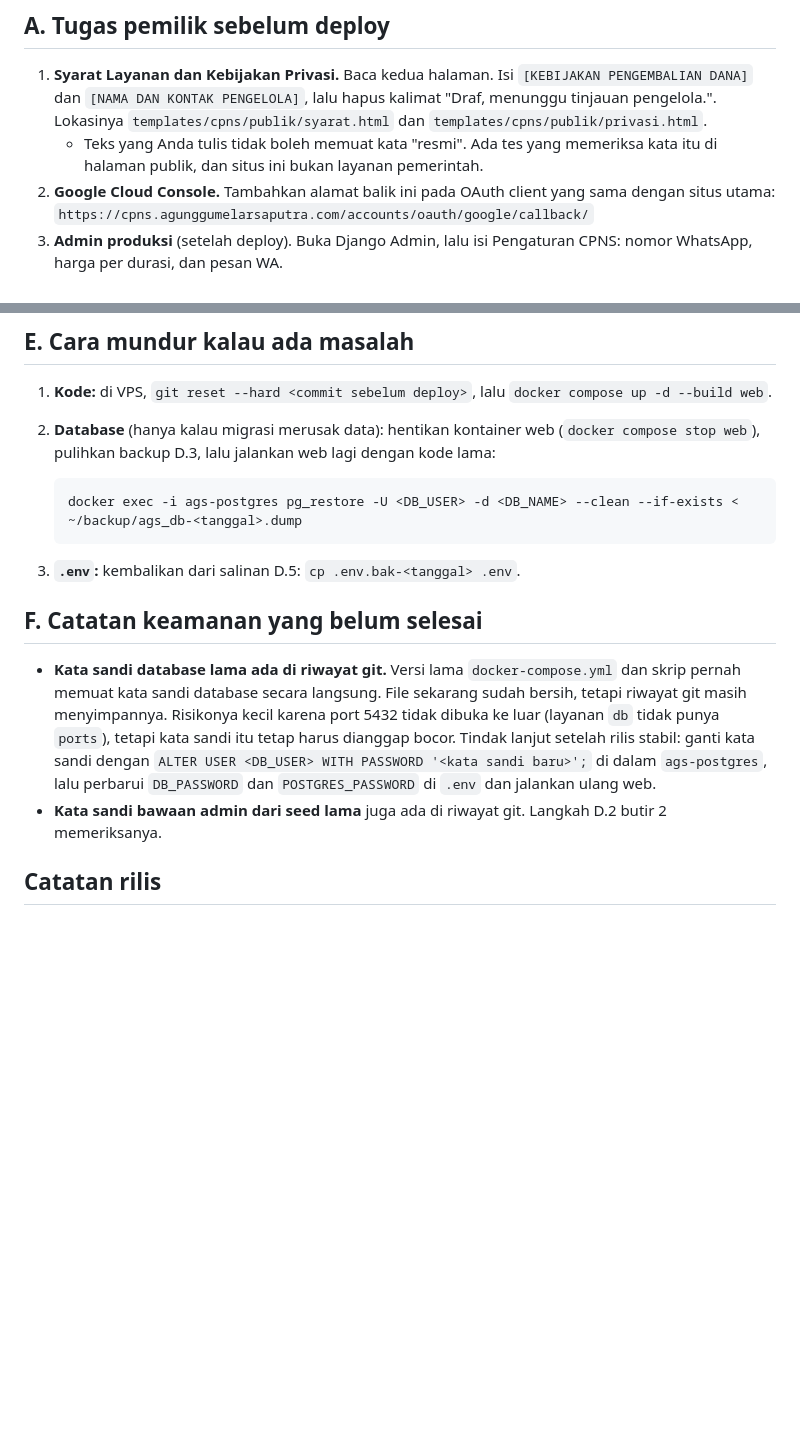
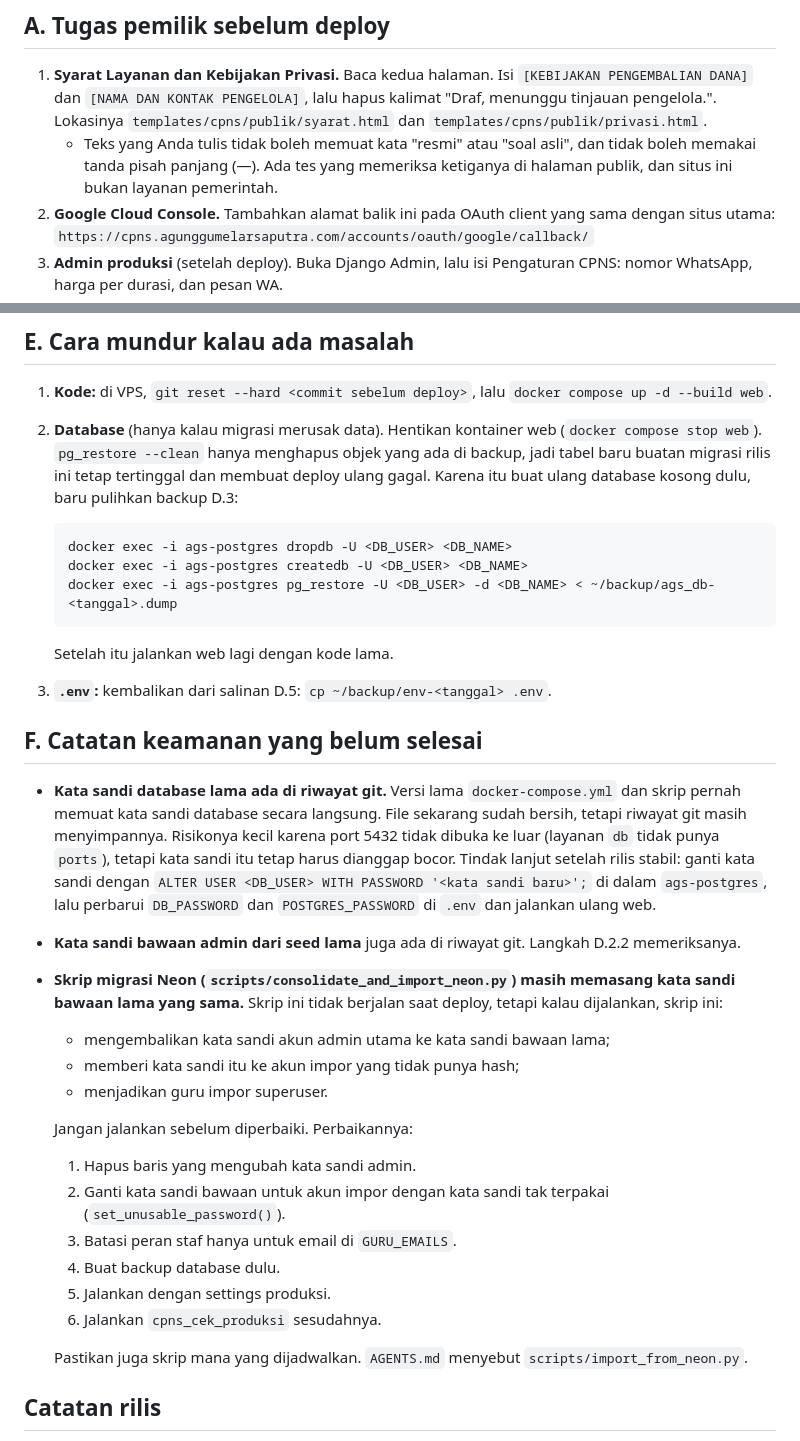
Before and after one commit to agumelar/agunggumelarsaputra-django, a Markdown page: docs/cpns/rilis.md, 2 parts joined by grey strips. GitHub-like rendering; blank space fills up the shorter version.

````diff
--- a/docs/cpns/rilis.md
+++ b/docs/cpns/rilis.md
@@ -7,7 +7,7 @@ Tanda `<...>` berarti ganti dengan nilai Anda. Nilai rahasia tidak pernah dituli
 ## A. Tugas pemilik sebelum deploy
 
 1. **Syarat Layanan dan Kebijakan Privasi.** Baca kedua halaman. Isi `[KEBIJAKAN PENGEMBALIAN DANA]` dan `[NAMA DAN KONTAK PENGELOLA]`, lalu hapus kalimat "Draf, menunggu tinjauan pengelola.". Lokasinya `templates/cpns/publik/syarat.html` dan `templates/cpns/publik/privasi.html`.
-   - Teks yang Anda tulis tidak boleh memuat kata "resmi". Ada tes yang memeriksa kata itu di halaman publik, dan situs ini bukan layanan pemerintah.
+   - Teks yang Anda tulis tidak boleh memuat kata "resmi" atau "soal asli", dan tidak boleh memakai tanda pisah panjang (—). Ada tes yang memeriksa ketiganya di halaman publik, dan situs ini bukan layanan pemerintah.
 2. **Google Cloud Console.** Tambahkan alamat balik ini pada OAuth client yang sama dengan situs utama:
    `https://cpns.agunggumelarsaputra.com/accounts/oauth/google/callback/`
 3. **Admin produksi** (setelah deploy). Buka Django Admin, lalu isi Pengaturan CPNS: nomor WhatsApp, harga per durasi, dan pesan WA.
@@ -246,18 +278,36 @@ Soal lama masuk dengan status draf. Subtopiknya diambil apa adanya dari data lam
 ## E. Cara mundur kalau ada masalah
 
 1. **Kode:** di VPS, `git reset --hard <commit sebelum deploy>`, lalu `docker compose up -d --build web`.
-2. **Database** (hanya kalau migrasi merusak data): hentikan kontainer web (`docker compose stop web`), pulihkan backup D.3, lalu jalankan web lagi dengan kode lama:
+2. **Database** (hanya kalau migrasi merusak data). Hentikan kontainer web (`docker compose stop web`). `pg_restore --clean` hanya menghapus objek yang ada di backup, jadi tabel baru buatan migrasi rilis ini tetap tertinggal dan membuat deploy ulang gagal. Karena itu buat ulang database kosong dulu, baru pulihkan backup D.3:
 
    ```
-   docker exec -i ags-postgres pg_restore -U <DB_USER> -d <DB_NAME> --clean --if-exists < ~/backup/ags_db-<tanggal>.dump
+   docker exec -i ags-postgres dropdb -U <DB_USER> <DB_NAME>
+   docker exec -i ags-postgres createdb -U <DB_USER> <DB_NAME>
+   docker exec -i ags-postgres pg_restore -U <DB_USER> -d <DB_NAME> < ~/backup/ags_db-<tanggal>.dump
    ```
 
-3. **`.env`:** kembalikan dari salinan D.5: `cp .env.bak-<tanggal> .env`.
+   Setelah itu jalankan web lagi dengan kode lama.
+
+3. **`.env`:** kembalikan dari salinan D.5: `cp ~/backup/env-<tanggal> .env`.
 
 ## F. Catatan keamanan yang belum selesai
 
 - **Kata sandi database lama ada di riwayat git.** Versi lama `docker-compose.yml` dan skrip pernah memuat kata sandi database secara langsung. File sekarang sudah bersih, tetapi riwayat git masih menyimpannya. Risikonya kecil karena port 5432 tidak dibuka ke luar (layanan `db` tidak punya `ports`), tetapi kata sandi itu tetap harus dianggap bocor. Tindak lanjut setelah rilis stabil: ganti kata sandi dengan `ALTER USER <DB_USER> WITH PASSWORD '<kata sandi baru>';` di dalam `ags-postgres`, lalu perbarui `DB_PASSWORD` dan `POSTGRES_PASSWORD` di `.env` dan jalankan ulang web.
-- **Kata sandi bawaan admin dari seed lama** juga ada di riwayat git. Langkah D.2 butir 2 memeriksanya.
+- **Kata sandi bawaan admin dari seed lama** juga ada di riwayat git. Langkah D.2.2 memeriksanya.
+- **Skrip migrasi Neon (`scripts/consolidate_and_import_neon.py`) masih memasang kata sandi bawaan lama yang sama.** Skrip ini tidak berjalan saat deploy, tetapi kalau dijalankan, skrip ini:
+  - mengembalikan kata sandi akun admin utama ke kata sandi bawaan lama;
+  - memberi kata sandi itu ke akun impor yang tidak punya hash;
+  - menjadikan guru impor superuser.
+
+  Jangan jalankan sebelum diperbaiki. Perbaikannya:
+  1. Hapus baris yang mengubah kata sandi admin.
+  2. Ganti kata sandi bawaan untuk akun impor dengan kata sandi tak terpakai (`set_unusable_password()`).
+  3. Batasi peran staf hanya untuk email di `GURU_EMAILS`.
+  4. Buat backup database dulu.
+  5. Jalankan dengan settings produksi.
+  6. Jalankan `cpns_cek_produksi` sesudahnya.
+
+  Pastikan juga skrip mana yang dijadwalkan. `AGENTS.md` menyebut `scripts/import_from_neon.py`.
 
 ## Catatan rilis
 
````
Also changed, not shown: other parts of docs/cpns/rilis.md (+78 -46 lines).
